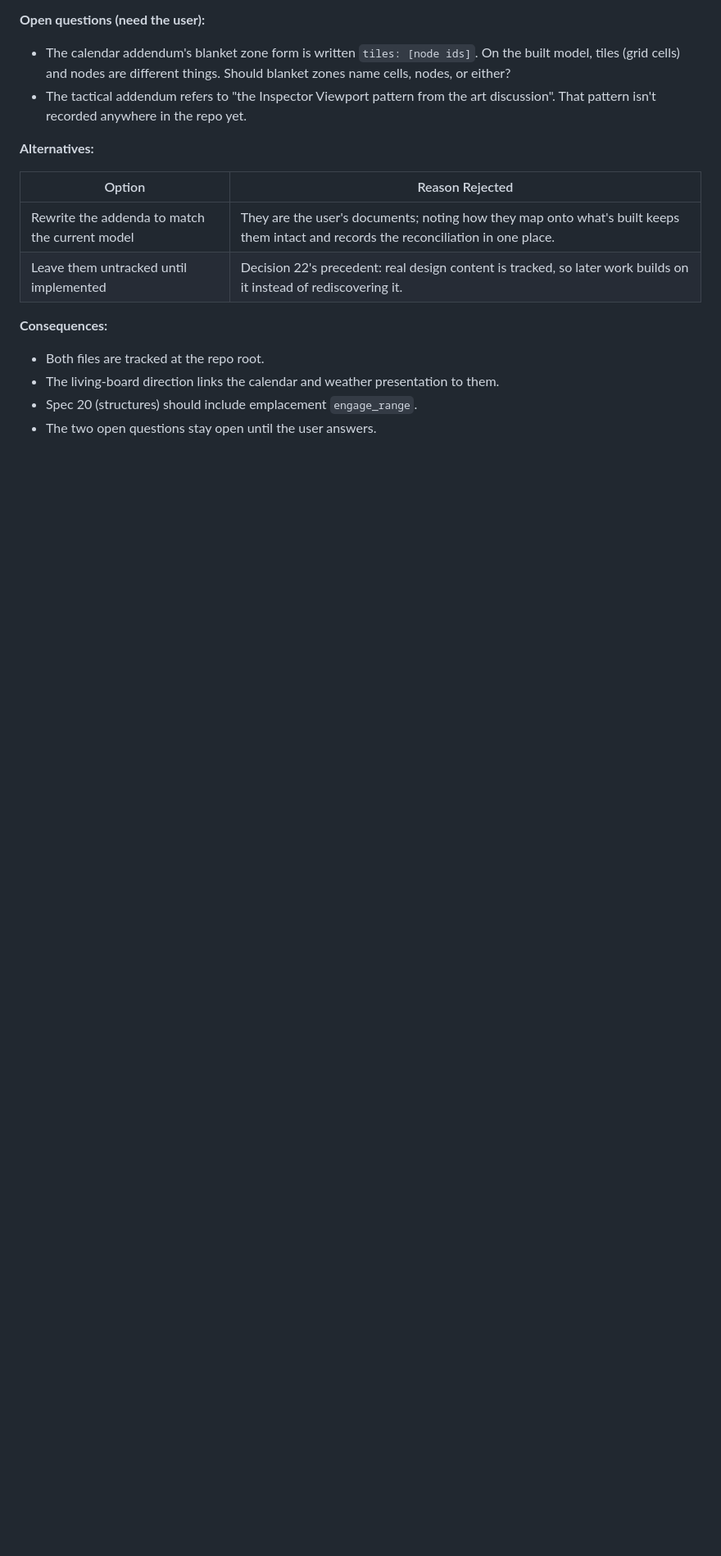
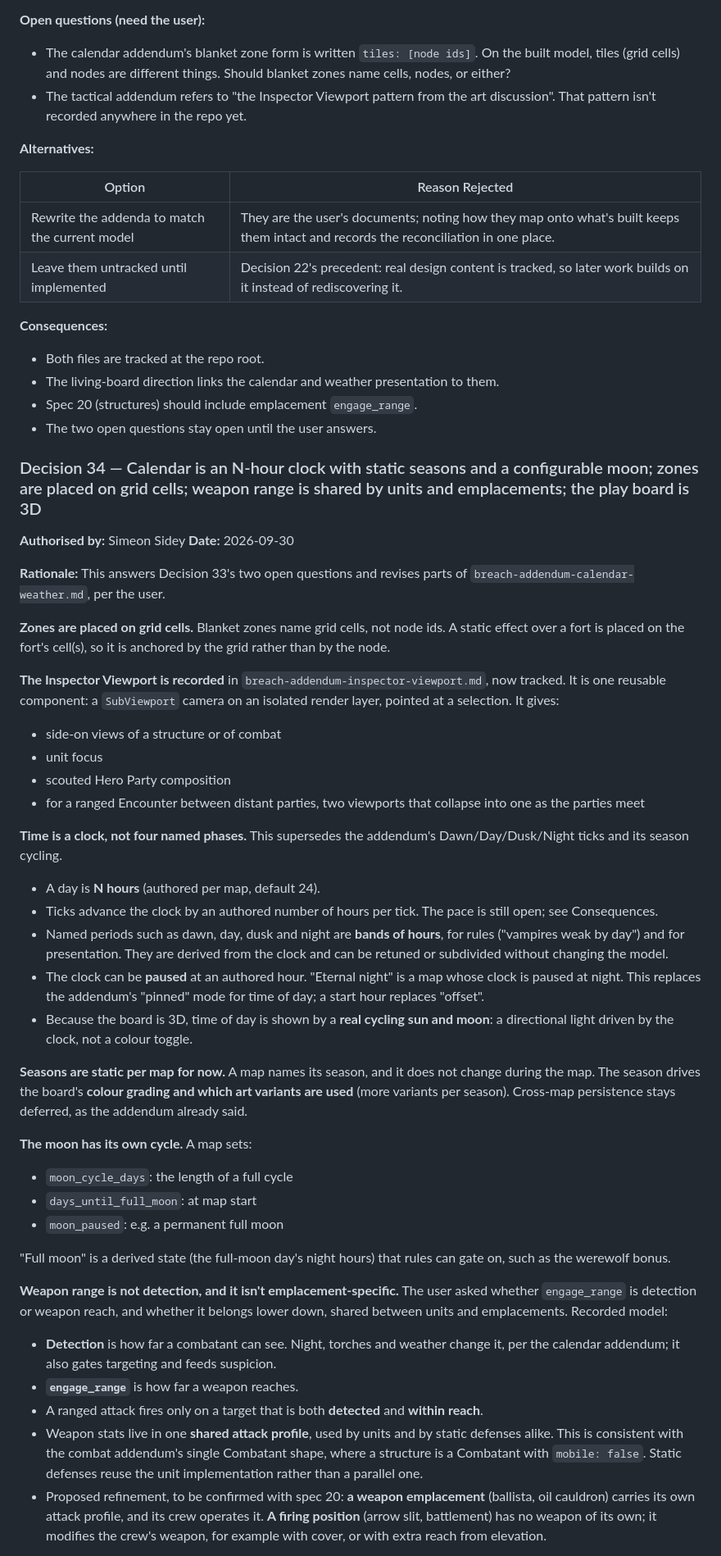
Before and after one commit to SSidey/Breach, a Markdown page: Breach — Reverse Tower Defense Design Spec.md, the part around one of its changes. Shown at 82% size. Rendered like a GitHub page; blank space fills up the shorter version.

```diff
--- a/Breach — Reverse Tower Defense Design Spec.md
+++ b/Breach — Reverse Tower Defense Design Spec.md
@@ -1669,3 +1671,68 @@ is built, so a later item doesn't re-derive it.
 - The living-board direction links the calendar and weather presentation to them.
 - Spec 20 (structures) should include emplacement `engage_range`.
 - The two open questions stay open until the user answers.
+
+### Decision 34 — Calendar is an N-hour clock with static seasons and a configurable moon; zones are placed on grid cells; weapon range is shared by units and emplacements; the play board is 3D
+
+**Authorised by:** Simeon Sidey
+**Date:** 2026-09-30
+
+**Rationale:** This answers Decision 33's two open questions and revises parts of
+`breach-addendum-calendar-weather.md`, per the user.
+
+**Zones are placed on grid cells.** Blanket zones name grid cells, not node ids. A static
+effect over a fort is placed on the fort's cell(s), so it is anchored by the grid rather
+than by the node.
+
+**The Inspector Viewport is recorded** in `breach-addendum-inspector-viewport.md`, now
+tracked. It is one reusable component: a `SubViewport` camera on an isolated render layer,
+pointed at a selection. It gives:
+- side-on views of a structure or of combat
+- unit focus
+- scouted Hero Party composition
+- for a ranged Encounter between distant parties, two viewports that collapse into one
+  as the parties meet
+
+**Time is a clock, not four named phases.** This supersedes the addendum's
+Dawn/Day/Dusk/Night ticks and its season cycling.
+- A day is **N hours** (authored per map, default 24).
+- Ticks advance the clock by an authored number of hours per tick. The pace is still
+  open; see Consequences.
+- Named periods such as dawn, day, dusk and night are **bands of hours**, for rules
+  ("vampires weak by day") and for presentation. They are derived from the clock and can
+  be retuned or subdivided without changing the model.
+- The clock can be **paused** at an authored hour. "Eternal night" is a map whose clock
+  is paused at night. This replaces the addendum's "pinned" mode for time of day; a start
+  hour replaces "offset".
+- Because the board is 3D, time of day is shown by a **real cycling sun and moon**: a
+  directional light driven by the clock, not a colour toggle.
+
+**Seasons are static per map for now.** A map names its season, and it does not change
+during the map. The season drives the board's **colour grading and which art variants
+are used** (more variants per season). Cross-map persistence stays deferred, as the
+addendum already said.
+
+**The moon has its own cycle.** A map sets:
+- `moon_cycle_days`: the length of a full cycle
+- `days_until_full_moon`: at map start
+- `moon_paused`: e.g. a permanent full moon
+
+"Full moon" is a derived state (the full-moon day's night hours) that rules can gate on,
+such as the werewolf bonus.
+
+**Weapon range is not detection, and it isn't emplacement-specific.** The user asked
+whether `engage_range` is detection or weapon reach, and whether it belongs lower down,
+shared between units and emplacements. Recorded model:
+- **Detection** is how far a combatant can see. Night, torches and weather change it,
+  per the calendar addendum; it also gates targeting and feeds suspicion.
+- **`engage_range`** is how far a weapon reaches.
+- A ranged attack fires only on a target that is both **detected** and **within reach**.
+- Weapon stats live in one **shared attack profile**, used by units and by static
+  defenses alike. This is consistent with the combat addendum's single Combatant shape,
+  where a structure is a Combatant with `mobile: false`. Static defenses reuse the unit
+  implementation rather than a parallel one.
+- Proposed refinement, to be confirmed with spec 20: **a weapon emplacement** (ballista,
+  oil cauldron) carries its own attack profile, and its crew operates it. **A firing
+  position** (arrow slit, battlement) has no weapon of its own; it modifies the crew's
+  weapon, for example with cover, or with extra reach from elevation.
+
```
Also changed, not shown: other parts of Breach — Reverse Tower Defense Design Spec.md (+37 -3 lines), breach-addendum-calendar-weather.md (+5 -0 lines), breach-addendum-inspector-viewport.md (added, +49 -0 lines).
